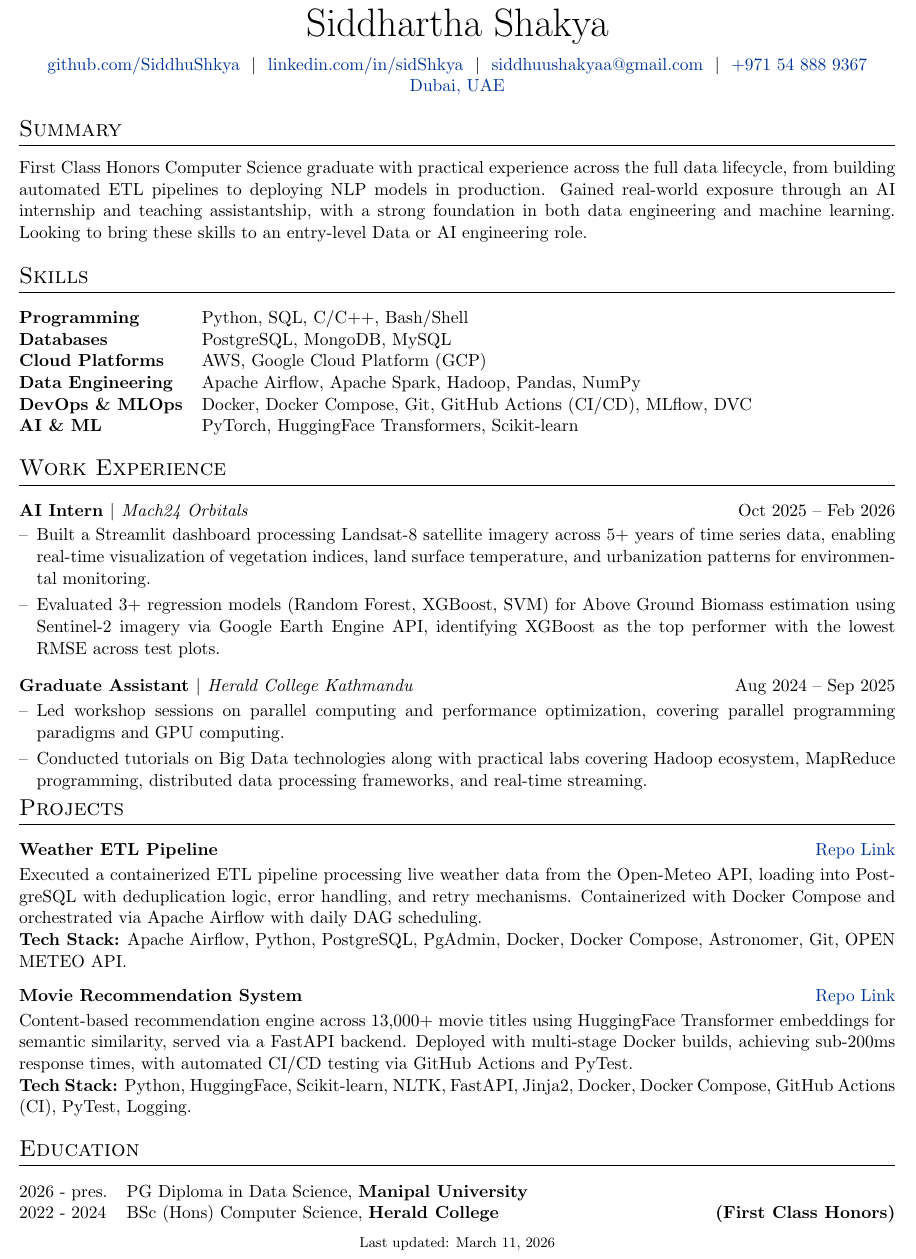
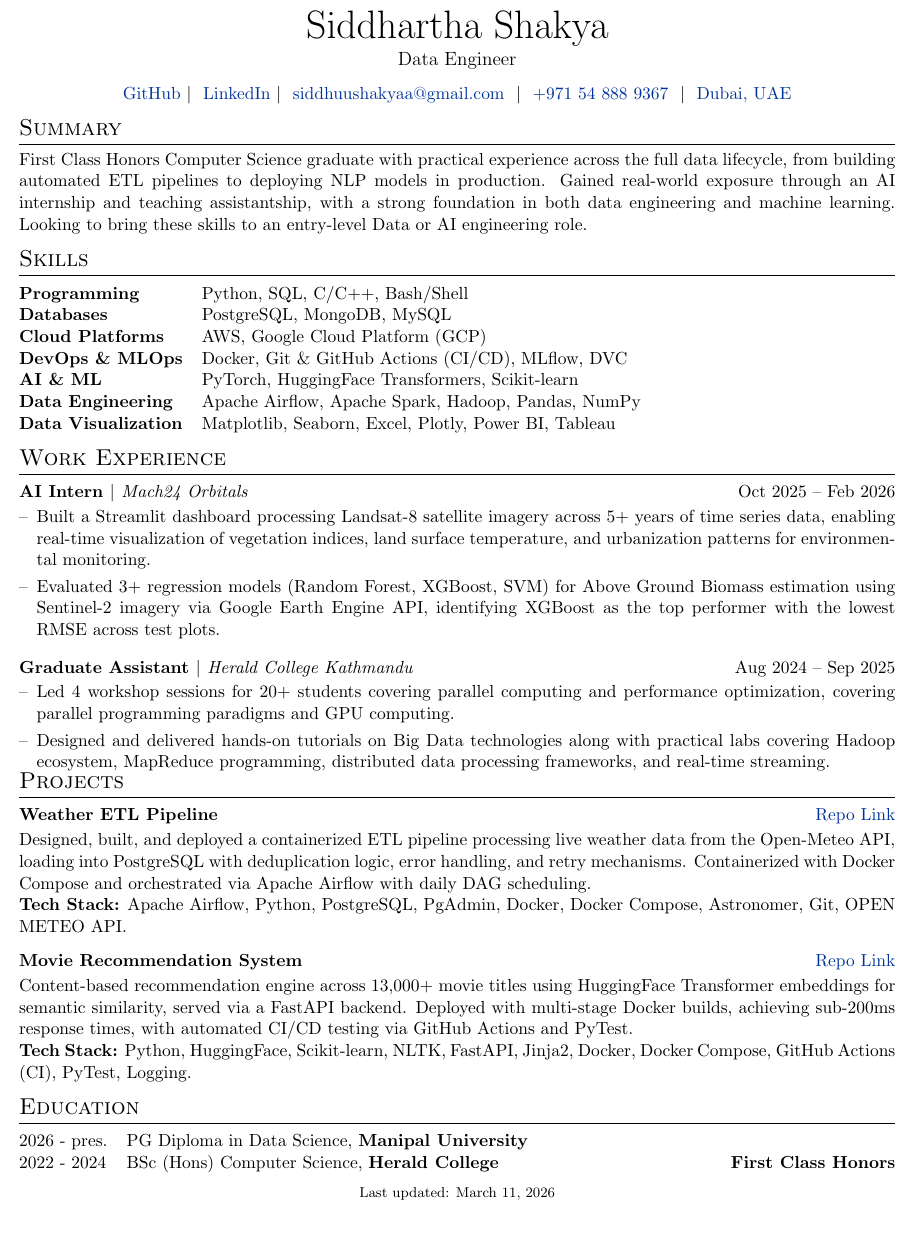
Before and after one commit to SiddhuShkya/autoCV, a LaTeX CV (one-page-cv.tex): part of the page, cut so that both start at the same text, the shorter picture padded with empty space. Compiled offline with pdfLaTeX.

Commit message:
Added role section : Data Engineer

```diff
--- a/one-page-cv.tex
+++ b/one-page-cv.tex
@@ -79,7 +79,7 @@
 %CV Sections inspired by:
 %http://stefano.italians.nl/archives/26
 \titleformat{\section}{\Large\scshape\raggedright}{}{0em}{}[\titlerule]
-\titlespacing{\section}{0pt}{10pt}{10pt}
+\titlespacing{\section}{0pt}{5pt}{5pt}
 
 %for publications
 \usepackage[style=authoryear,sorting=ynt, maxbibnames=2]{biblatex}
@@ -139,11 +139,13 @@
 % \raisebox{-0.00\height}\faLinkedin\ username \ | \ \raisebox{-0.05\height}\faGlobe \ mysite.com  & \hfill \emoji{calling} number
 % \end{tabularx}
 
-\begin{tabularx}{\linewidth}{@{} C @{}} \Huge{Siddhartha Shakya} \\[7.5pt]
-\href{https://github.com/SiddhuShkya}{github.com/SiddhuShkya} \ $|$ \
-\href{https://www.linkedin.com/in/sidShkya/}{linkedin.com/in/sidShkya} \ $|$ \
+\begin{tabularx}{\linewidth}{@{} C @{}}
+\Huge{Siddhartha Shakya} \\[3pt]
+\large{Data Engineer} \\[8pt]
+\href{https://github.com/SiddhuShkya}{GitHub} $|$ \
+\href{https://www.linkedin.com/in/sidShkya/}{LinkedIn} $|$ \
 \href{mailto:siddhuushakyaa@gmail.com}{siddhuushakyaa@gmail.com} \ $|$ \
-\href{tel:+971548889367}{+971 54 888 9367} \\
+\href{tel:+971548889367}{+971 54 888 9367} \ $|$ \
 \href{https://maps.google.com/?q=International+City,+Dubai}{Dubai, UAE} \\
 \end{tabularx}
 
@@ -165,9 +167,10 @@ learning. Looking to bring these skills to an entry-level Data or AI engineering
 \textbf{Programming} &  \normalsize{Python, SQL, C/C++, Bash/Shell}\\
 \textbf{Databases} &  \normalsize{PostgreSQL, MongoDB, MySQL}\\
 \textbf{Cloud Platforms} &  \normalsize{AWS, Google Cloud Platform (GCP)}\\
+\textbf{DevOps \& MLOps} &  \normalsize{Docker, Git \& GitHub Actions (CI/CD), MLflow, DVC}\\
+\textbf{AI \& ML} &  \normalsize{PyTorch, HuggingFace Transformers, Scikit-learn}\\
 \textbf{Data Engineering} &  \normalsize{Apache Airflow, Apache Spark, Hadoop, Pandas, NumPy}\\
-\textbf{DevOps \& MLOps} &  \normalsize{Docker, Docker Compose, Git, GitHub Actions (CI/CD), MLflow, DVC}\\
-\textbf{AI \& ML} &  \normalsize{PyTorch, HuggingFace Transformers, Scikit-learn}\\
+\textbf{Data Visualization} & \normalsize{Matplotlib, Seaborn, Excel, Plotly, Power BI, Tableau}\\
 
 
 \end{tabularx}
@@ -185,8 +188,8 @@ learning. Looking to bring these skills to an entry-level Data or AI engineering
 \end{joblong}
 
 \begin{joblong}{Graduate Assistant $|$ \normalfont\textit{Herald College Kathmandu}}{Aug 2024 -- Sep 2025}
-\item Led workshop sessions on parallel computing and performance optimization, covering parallel programming paradigms and GPU computing.
-\item Conducted tutorials on Big Data technologies along with practical labs covering Hadoop ecosystem, MapReduce programming, distributed data processing frameworks, and real-time streaming.
+\item Led 4 workshop sessions for 20+ students covering parallel computing and performance optimization, covering parallel programming paradigms and GPU computing.
+\item Designed and delivered hands-on tutorials on Big Data technologies along with practical labs covering Hadoop ecosystem, MapReduce programming, distributed data processing frameworks, and real-time streaming.
 \end{joblong}
 %Projects
 \vspace{-15pt}
@@ -194,7 +197,7 @@ learning. Looking to bring these skills to an entry-level Data or AI engineering
 
 \begin{tabularx}{\linewidth}{ @{}l r@{} }
 \textbf{Weather ETL Pipeline} & \hfill \href{https://github.com/SiddhuShkya/Extract-Transform-Load}{Repo Link} \\[2pt]
-\multicolumn{2}{@{}X@{}}{Executed a containerized ETL pipeline processing live weather data from the Open-Meteo API, loading into PostgreSQL with deduplication logic, error handling, and retry mechanisms. Containerized with Docker Compose and orchestrated via Apache Airflow with daily DAG scheduling.
+\multicolumn{2}{@{}X@{}}{Designed, built, and deployed a containerized ETL pipeline processing live weather data from the Open-Meteo API, loading into PostgreSQL with deduplication logic, error handling, and retry mechanisms. Containerized with Docker Compose and orchestrated via Apache Airflow with daily DAG scheduling.
 
 \textbf{Tech Stack:} Apache Airflow, Python, PostgreSQL, PgAdmin, Docker, Docker Compose, Astronomer,
 Git, OPEN METEO API.}  \\
```
Also changed, not shown: one-page-cv.tex (2 more changed lines), 1 other file.
